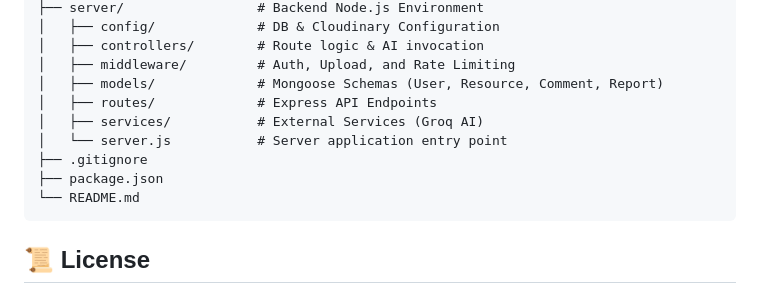
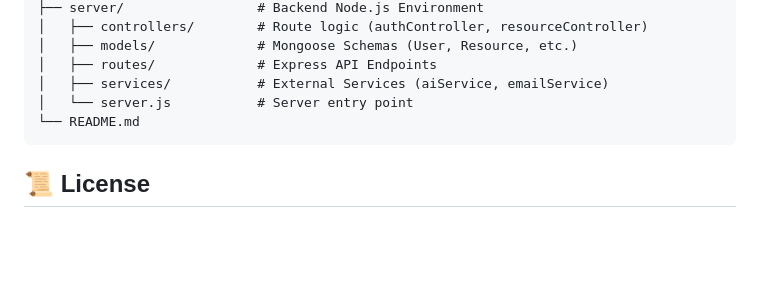
Before and after one commit to tejeshhhk/AcadHub, a Markdown page: README.md, the part around one of its changes. GitHub-like rendering; blank space fills up the shorter version.

````diff
--- a/README.md
+++ b/README.md
@@ -80,13 +79,9 @@ Make sure you have [Node.js](https://nodejs.org/) and [MongoDB](https://www.mong
 ├── server/                 # Backend Node.js Environment
-│   ├── config/             # DB & Cloudinary Configuration
-│   ├── controllers/        # Route logic & AI invocation
-│   ├── middleware/         # Auth, Upload, and Rate Limiting
-│   ├── models/             # Mongoose Schemas (User, Resource, Comment, Report)
+│   ├── controllers/        # Route logic (authController, resourceController)
+│   ├── models/             # Mongoose Schemas (User, Resource, etc.)
 │   ├── routes/             # Express API Endpoints
-│   ├── services/           # External Services (Groq AI)
-│   └── server.js           # Server application entry point
-├── .gitignore
-├── package.json
+│   ├── services/           # External Services (aiService, emailService)
+│   └── server.js           # Server entry point
 └── README.md
 ```
 
````
Also changed, not shown: other parts of README.md (+27 -28 lines).
